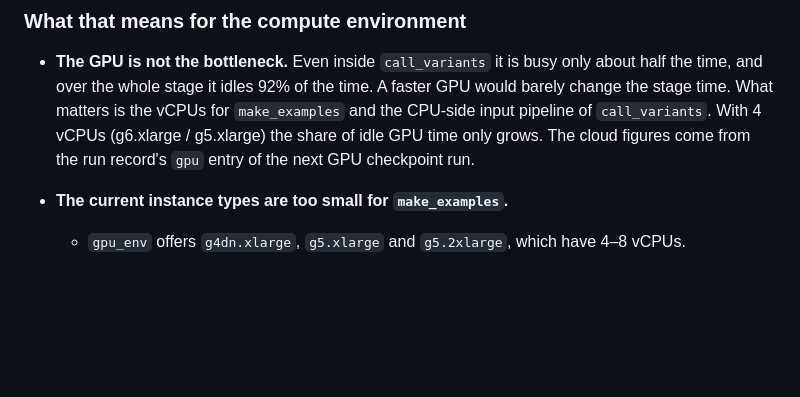
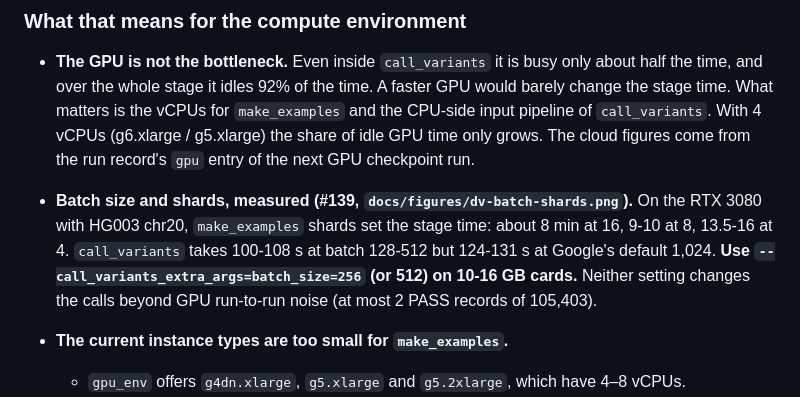
Before and after one commit to Harry5haw/Geyser-Genomics, a Markdown page: app-deepvariant/README.md, the part around the change. Rendered like a GitHub page; blank space fills up the shorter version.

```diff
--- a/app-deepvariant/README.md
+++ b/app-deepvariant/README.md
@@ -202,6 +202,8 @@ None of the AWS figures has been run on AWS yet.
 
 - **The GPU is not the bottleneck.** Even inside `call_variants` it is busy only about half the time, and over the whole stage it idles 92% of the time. A faster GPU would barely change the stage time. What matters is the vCPUs for `make_examples` and the CPU-side input pipeline of `call_variants`. With 4 vCPUs (g6.xlarge / g5.xlarge) the share of idle GPU time only grows. The cloud figures come from the run record's `gpu` entry of the next GPU checkpoint run.
 
+- **Batch size and shards, measured (#139, `docs/figures/dv-batch-shards.png`).** On the RTX 3080 with HG003 chr20, `make_examples` shards set the stage time: about 8 min at 16, 9-10 at 8, 13.5-16 at 4. `call_variants` takes 100-108 s at batch 128-512 but 124-131 s at Google's default 1,024. **Use `--call_variants_extra_args=batch_size=256` (or 512) on 10-16 GB cards.** Neither setting changes the calls beyond GPU run-to-run noise (at most 2 PASS records of 105,403).
+
 - **The current instance types are too small for `make_examples`.**
   - `gpu_env` offers `g4dn.xlarge`, `g5.xlarge` and `g5.2xlarge`, which have 4–8 vCPUs.
   - `make_examples` scales with vCPUs and is already the largest step on the GPU. On 4 vCPUs it would take about 20 minutes for chr20 [extrapolated], with the GPU idle the whole time.
```
Also changed, not shown: docs/figures/README.md (+23 -1 lines), docs/figures/dv-batch-shards.png (added), 8 other files.
